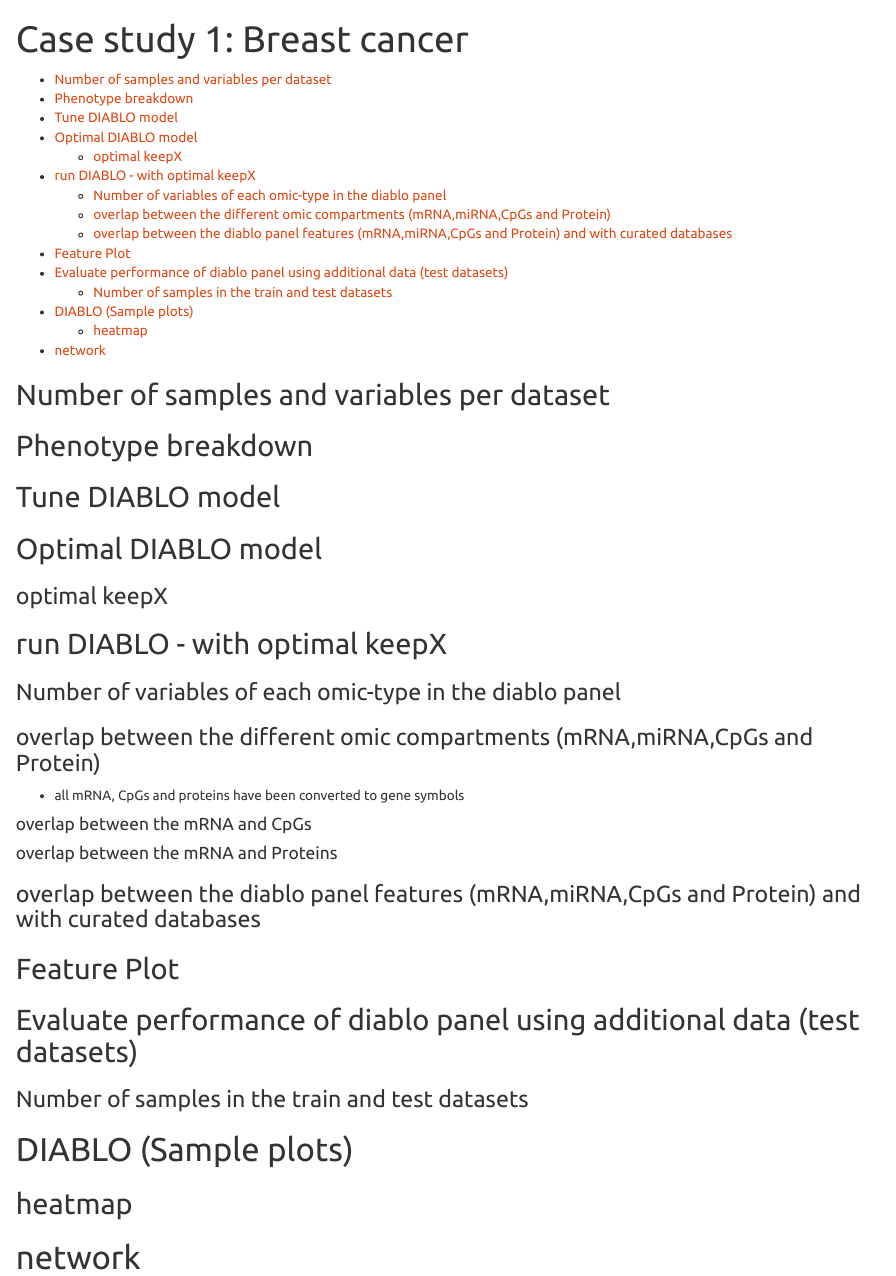
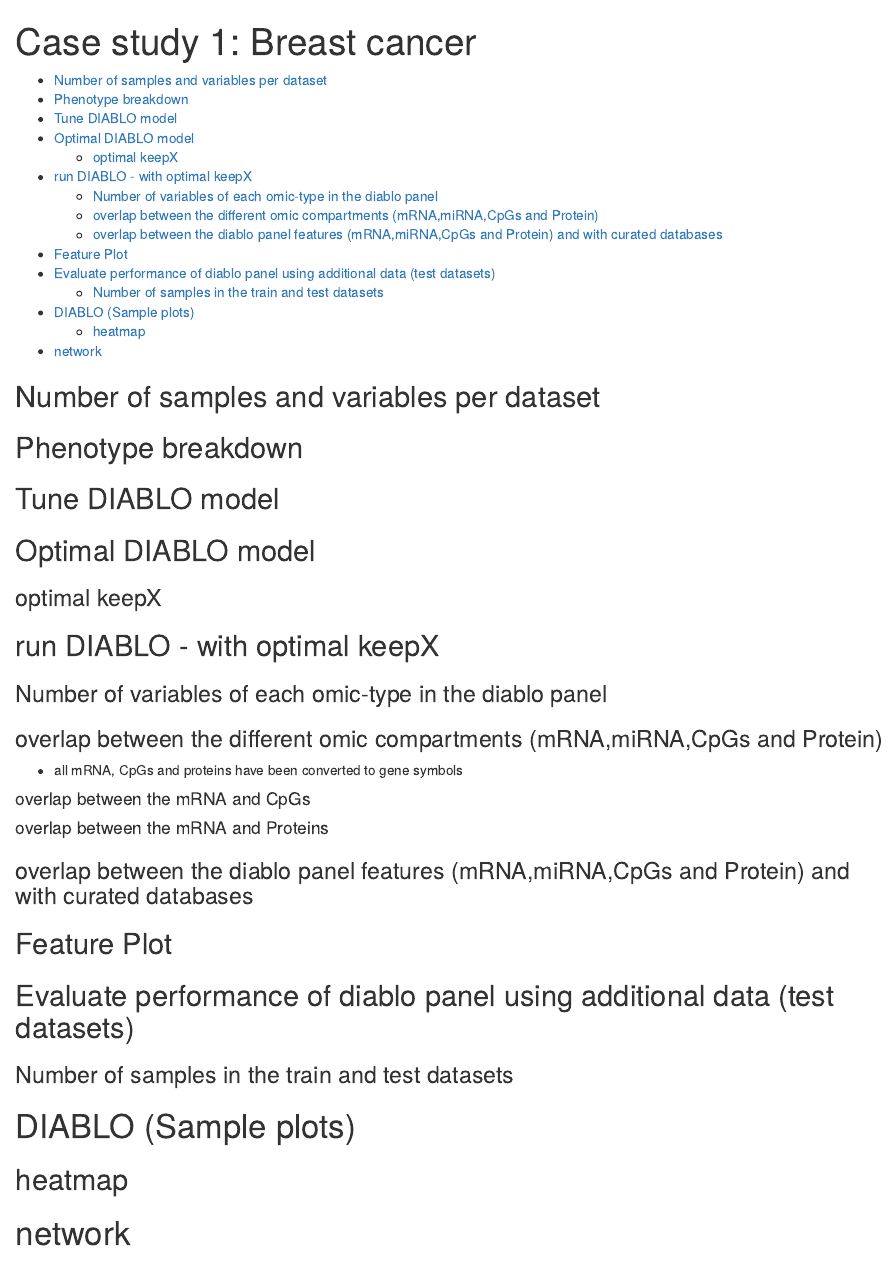
Before and after one commit to singha53-zz/diablo, an R Markdown document (analyses/casestudy1_brca/brca_analysis.Rmd): the page in a window 1100 px wide, from its top. Rendered offline with R 4.5, knitr and Pandoc, with nearby package versions; the code is not run, so its results and figures are left out.

Commit message:
update brca_analysis Rmd and md files

```diff
--- a/analyses/casestudy1_brca/brca_analysis.Rmd
+++ b/analyses/casestudy1_brca/brca_analysis.Rmd
@@ -2,8 +2,6 @@
 title: "Case study 1: Breast cancer"
 output:
   html_document:
-    theme: united
-    highlight: tango
     keep_md: yes
     toc: true
 ---
```
Also changed, not shown: analyses/casestudy1_brca/brca_analysis.md.
